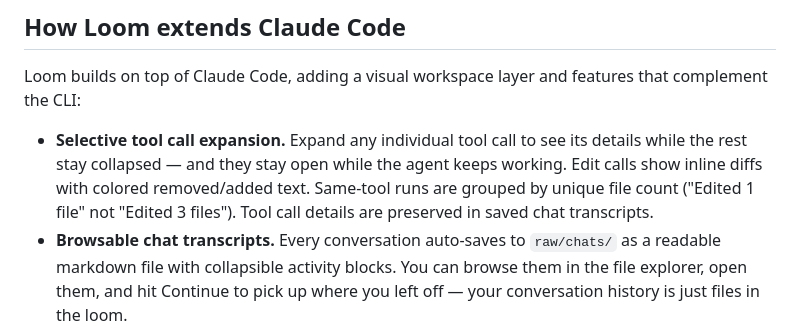
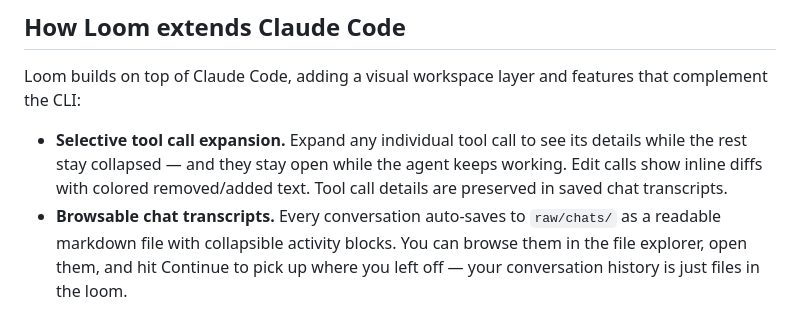
Before and after one commit to Chinmaya-Kausik/llm_knowledge_base_tool, a Markdown page: README.md, the part around the change. GitHub-like rendering.

Commit message:
Refine tool call expansion description in README
Removed redundant phrasing in tool call expansion description.

```diff
--- a/README.md
+++ b/README.md
@@ -42,7 +42,7 @@ Produces a Tauri v2 binary that starts the Python server as a sidecar.
 
 Loom builds on top of Claude Code, adding a visual workspace layer and features that complement the CLI:
 
-- **Selective tool call expansion.** Expand any individual tool call to see its details while the rest stay collapsed — and they stay open while the agent keeps working. Edit calls show inline diffs with colored removed/added text. Same-tool runs are grouped by unique file count ("Edited 1 file" not "Edited 3 files"). Tool call details are preserved in saved chat transcripts.
+- **Selective tool call expansion.** Expand any individual tool call to see its details while the rest stay collapsed — and they stay open while the agent keeps working. Edit calls show inline diffs with colored removed/added text. Tool call details are preserved in saved chat transcripts.
 - **Browsable chat transcripts.** Every conversation auto-saves to `raw/chats/` as a readable markdown file with collapsible activity blocks. You can browse them in the file explorer, open them, and hit Continue to pick up where you left off — your conversation history is just files in the loom.
 - **Fork any conversation.** Branch a chat with full context injected into the new panel. Explore an alternative direction without losing the original thread.
 - **Redirect with checkpoints.** Set breakpoints on specific tool calls and intervene at that point with corrective feedback. More granular than Escape — you choose *where* to redirect, and the agent resumes with your instructions as context.
```
